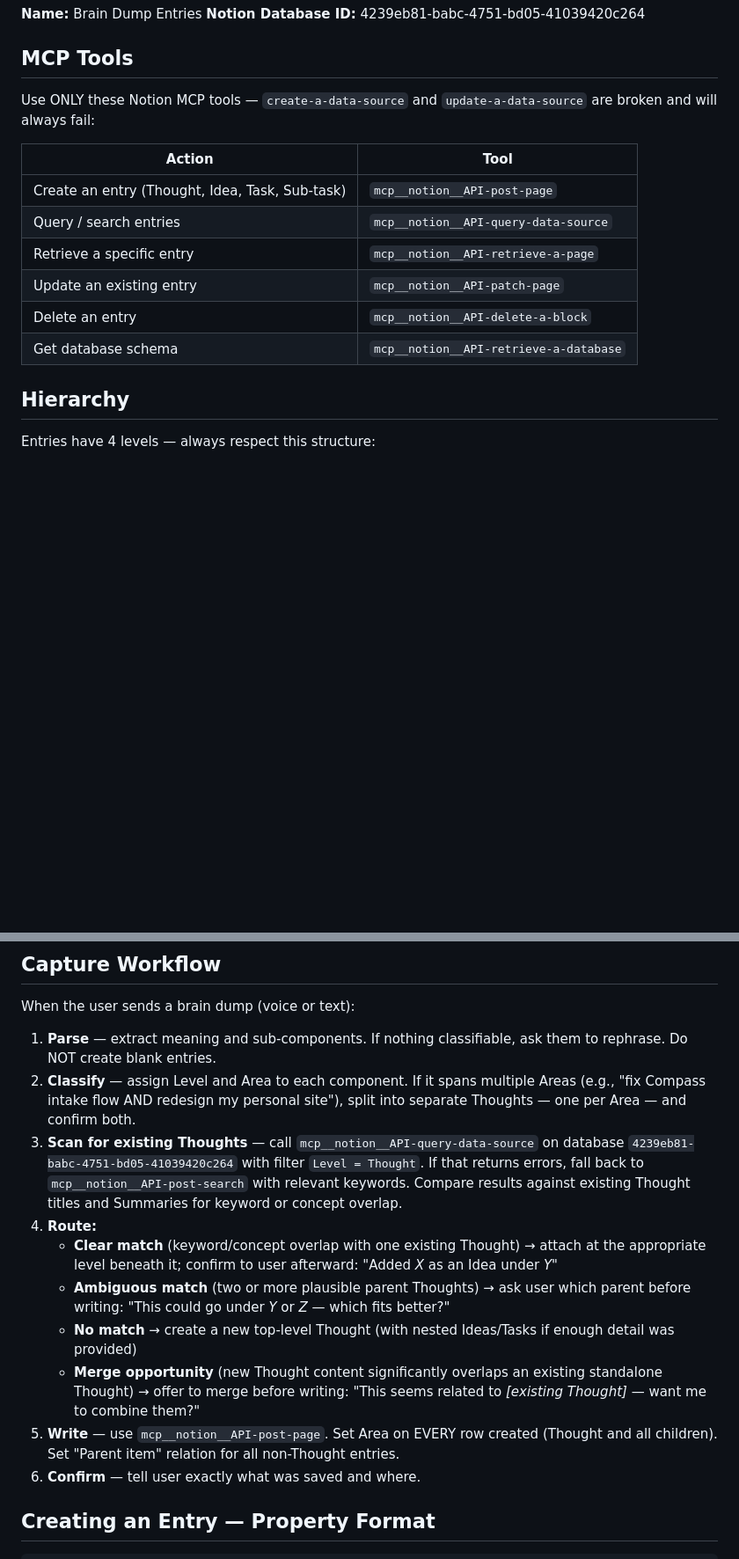
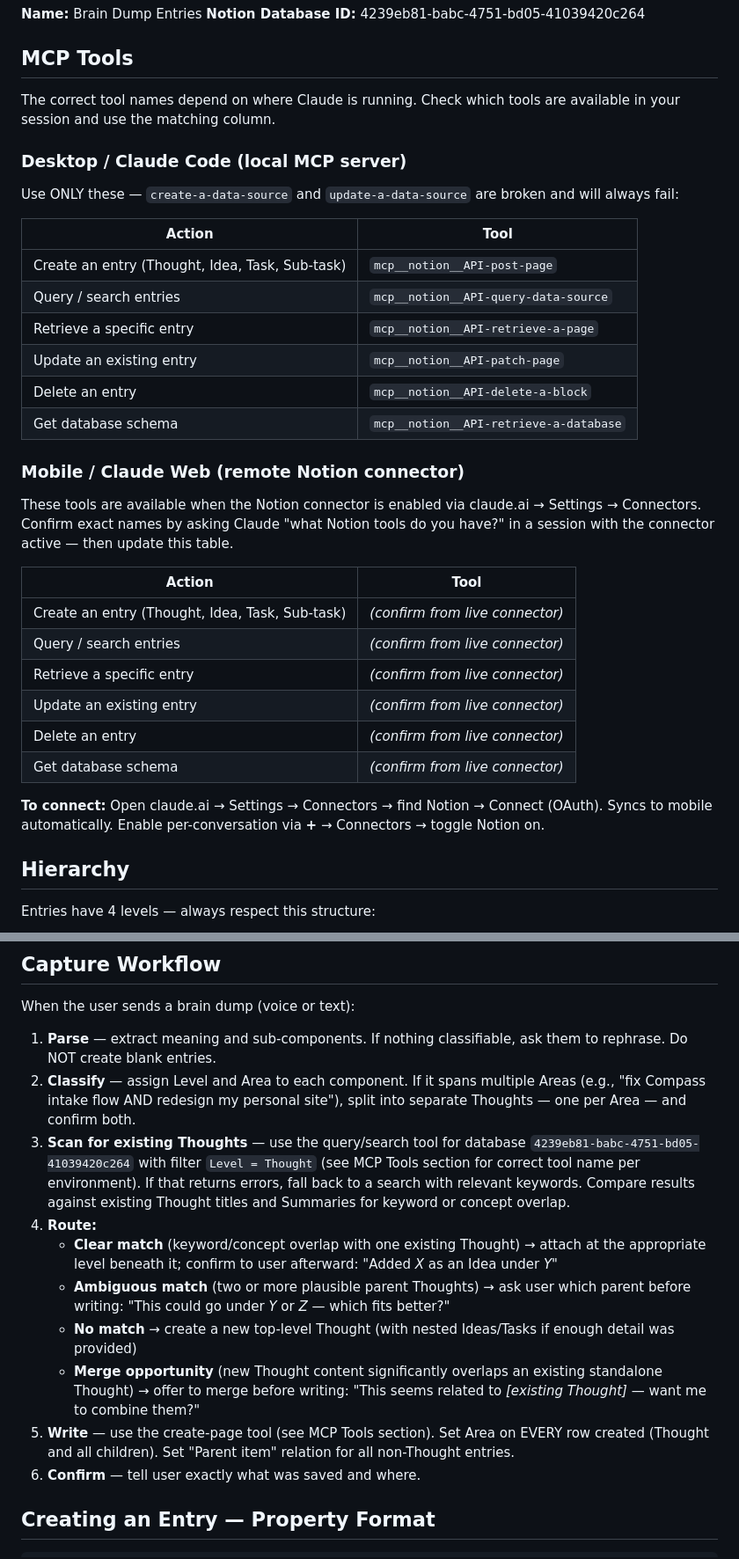
Before and after one commit to ZombieHunter386/claude-brain-dump, a Markdown page: docs/notion-brain-dump/claude-instructions.md, 2 parts joined by grey strips. Shown at 88% size. Drawn GitHub-style; blank space fills up the shorter version.

Commit message:
feat: add remote MCP connector support to claude-instructions
Adds dual-environment MCP tools section to support both:
- Desktop/Claude Code (existing local mcp__notion__API-* tools, unchanged)
- Mobile/Claude Web (remote Notion connector via claude.ai, with placeholder
  for tool names to be confirmed once connector is live)

Workflow references updated to be environment-agnostic.

https://claude.ai/code/session_01PGCySgeyCGvJBcQAXDGZCA

```diff
--- a/docs/notion-brain-dump/claude-instructions.md
+++ b/docs/notion-brain-dump/claude-instructions.md
@@ -9,7 +9,11 @@ Read this file at the start of any session where the user wants to capture or re
 
 ## MCP Tools
 
-Use ONLY these Notion MCP tools — `create-a-data-source` and `update-a-data-source` are broken and will always fail:
+The correct tool names depend on where Claude is running. Check which tools are available in your session and use the matching column.
+
+### Desktop / Claude Code (local MCP server)
+
+Use ONLY these — `create-a-data-source` and `update-a-data-source` are broken and will always fail:
 
 | Action | Tool |
 |---|---|
@@ -19,6 +23,21 @@ Use ONLY these Notion MCP tools — `create-a-data-source` and `update-a-data-so
 | Update an existing entry | `mcp__notion__API-patch-page` |
 | Delete an entry | `mcp__notion__API-delete-a-block` |
 | Get database schema | `mcp__notion__API-retrieve-a-database` |
+
+### Mobile / Claude Web (remote Notion connector)
+
+These tools are available when the Notion connector is enabled via claude.ai → Settings → Connectors. Confirm exact names by asking Claude "what Notion tools do you have?" in a session with the connector active — then update this table.
+
+| Action | Tool |
+|---|---|
+| Create an entry (Thought, Idea, Task, Sub-task) | *(confirm from live connector)* |
+| Query / search entries | *(confirm from live connector)* |
+| Retrieve a specific entry | *(confirm from live connector)* |
+| Update an existing entry | *(confirm from live connector)* |
+| Delete an entry | *(confirm from live connector)* |
+| Get database schema | *(confirm from live connector)* |
+
+**To connect:** Open claude.ai → Settings → Connectors → find Notion → Connect (OAuth). Syncs to mobile automatically. Enable per-conversation via **+** → Connectors → toggle Notion on.
 
 ## Hierarchy
 
@@ -39,13 +58,13 @@ When the user sends a brain dump (voice or text):
 
 1. **Parse** — extract meaning and sub-components. If nothing classifiable, ask them to rephrase. Do NOT create blank entries.
 2. **Classify** — assign Level and Area to each component. If it spans multiple Areas (e.g., "fix Compass intake flow AND redesign my personal site"), split into separate Thoughts — one per Area — and confirm both.
-3. **Scan for existing Thoughts** — call `mcp__notion__API-query-data-source` on database `4239eb81-babc-4751-bd05-41039420c264` with filter `Level = Thought`. If that returns errors, fall back to `mcp__notion__API-post-search` with relevant keywords. Compare results against existing Thought titles and Summaries for keyword or concept overlap.
+3. **Scan for existing Thoughts** — use the query/search tool for database `4239eb81-babc-4751-bd05-41039420c264` with filter `Level = Thought` (see MCP Tools section for correct tool name per environment). If that returns errors, fall back to a search with relevant keywords. Compare results against existing Thought titles and Summaries for keyword or concept overlap.
 4. **Route:**
    - **Clear match** (keyword/concept overlap with one existing Thought) → attach at the appropriate level beneath it; confirm to user afterward: "Added *X* as an Idea under *Y*"
    - **Ambiguous match** (two or more plausible parent Thoughts) → ask user which parent before writing: "This could go under *Y* or *Z* — which fits better?"
    - **No match** → create a new top-level Thought (with nested Ideas/Tasks if enough detail was provided)
    - **Merge opportunity** (new Thought content significantly overlaps an existing standalone Thought) → offer to merge before writing: "This seems related to *[existing Thought]* — want me to combine them?"
-5. **Write** — use `mcp__notion__API-post-page`. Set Area on EVERY row created (Thought and all children). Set "Parent item" relation for all non-Thought entries.
+5. **Write** — use the create-page tool (see MCP Tools section). Set Area on EVERY row created (Thought and all children). Set "Parent item" relation for all non-Thought entries.
 6. **Confirm** — tell user exactly what was saved and where.
 
 ## Creating an Entry — Property Format
```
Also changed, not shown: other parts of docs/notion-brain-dump/claude-instructions.md (+1 -1 lines).
